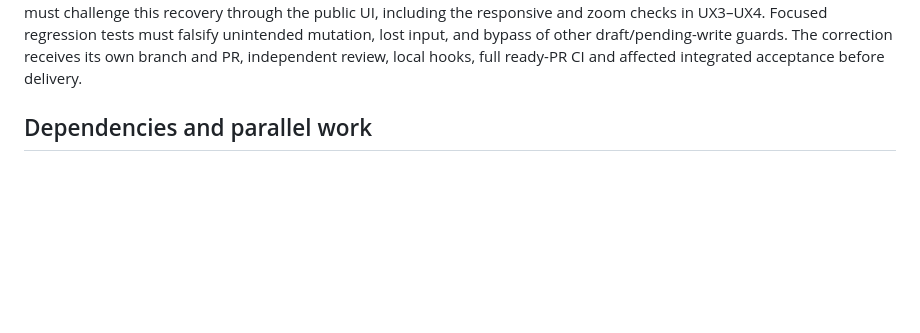
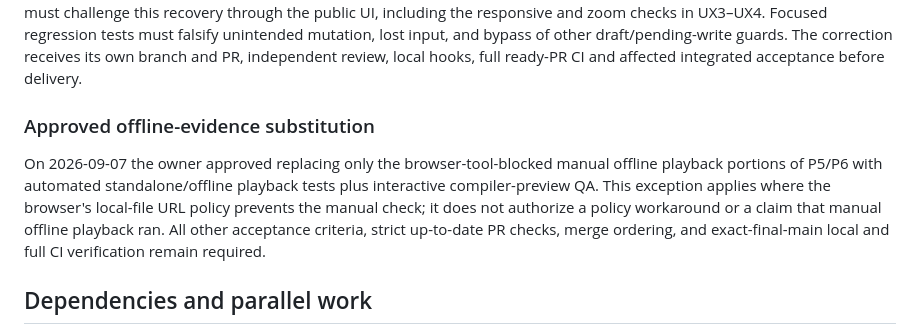
Before and after one commit to lineagehq/lineage-motion, a Markdown page: docs/first-use-polish-plan.md, the part around the change. GitHub-like rendering; blank space fills up the shorter version.

Commit message:
docs: record approved offline acceptance evidence

```diff
--- a/docs/first-use-polish-plan.md
+++ b/docs/first-use-polish-plan.md
@@ -39,6 +39,16 @@ responsive and zoom checks in UX3–UX4. Focused regression tests must falsify
 unintended mutation, lost input, and bypass of other draft/pending-write guards.
 The correction receives its own branch and PR, independent review, local hooks,
 full ready-PR CI and affected integrated acceptance before delivery.
+
+### Approved offline-evidence substitution
+
+On 2026-09-07 the owner approved replacing only the browser-tool-blocked
+manual offline playback portions of P5/P6 with automated standalone/offline
+playback tests plus interactive compiler-preview QA. This exception applies
+where the browser's local-file URL policy prevents the manual check; it does
+not authorize a policy workaround or a claim that manual offline playback ran.
+All other acceptance criteria, strict up-to-date PR checks, merge ordering,
+and exact-final-main local and full CI verification remain required.
 
 ## Dependencies and parallel work
 
```
